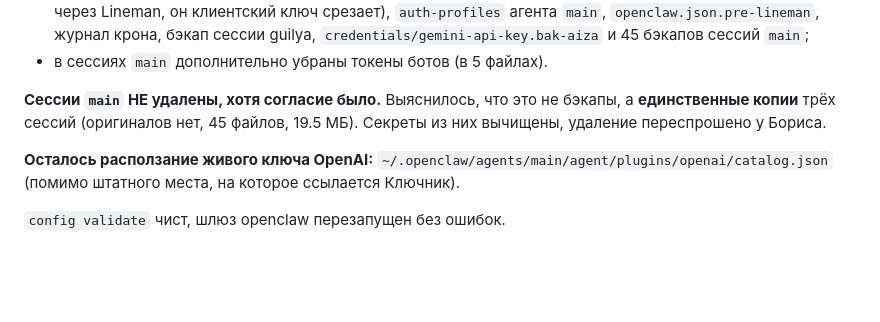
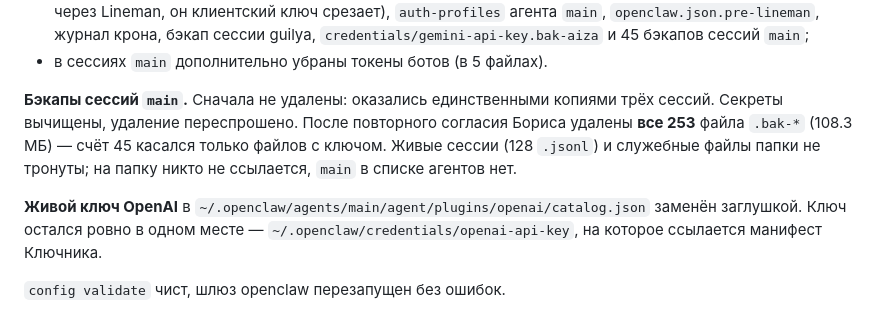
Before and after one commit to Shevbo/Lineman, a Markdown page: .claude/memory/04_incidents.md, the part around the change. Drawn GitHub-style; blank space fills up the shorter version.

Commit message:
docs(secrets): удалены 253 бэкапа сессий main, убрана копия ключа OpenAI
Повторное согласие Бориса 2026-09-15. Живые сессии и служебные файлы не тронуты.
Ключ OpenAI остался только в месте, на которое ссылается Ключник.

Co-Authored-By: Claude Opus 5 <noreply@anthropic.com>

```diff
--- a/.claude/memory/04_incidents.md
+++ b/.claude/memory/04_incidents.md
@@ -26,12 +26,14 @@
   guilya, `credentials/gemini-api-key.bak-aiza` и 45 бэкапов сессий `main`;
 - в сессиях `main` дополнительно убраны токены ботов (в 5 файлах).
 
-**Сессии `main` НЕ удалены, хотя согласие было.** Выяснилось, что это не бэкапы, а
-**единственные копии** трёх сессий (оригиналов нет, 45 файлов, 19.5 МБ). Секреты из них
-вычищены, удаление переспрошено у Бориса.
+**Бэкапы сессий `main`.** Сначала не удалены: оказались единственными копиями трёх сессий.
+Секреты вычищены, удаление переспрошено. После повторного согласия Бориса удалены **все 253**
+файла `.bak-*` (108.3 МБ) — счёт 45 касался только файлов с ключом. Живые сессии (128 `.jsonl`)
+и служебные файлы папки не тронуты; на папку никто не ссылается, `main` в списке агентов нет.
 
-**Осталось расползание живого ключа OpenAI:** `~/.openclaw/agents/main/agent/plugins/openai/catalog.json`
-(помимо штатного места, на которое ссылается Ключник).
+**Живой ключ OpenAI** в `~/.openclaw/agents/main/agent/plugins/openai/catalog.json` заменён
+заглушкой. Ключ остался ровно в одном месте — `~/.openclaw/credentials/openai-api-key`,
+на которое ссылается манифест Ключника.
 
 `config validate` чист, шлюз openclaw перезапущен без ошибок.
 
```
